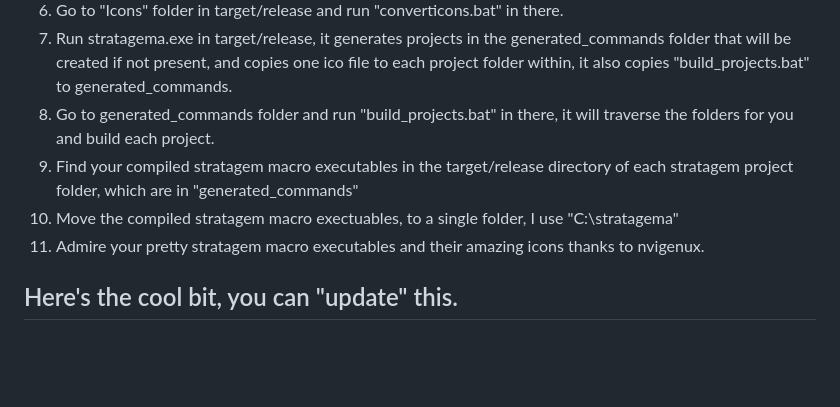
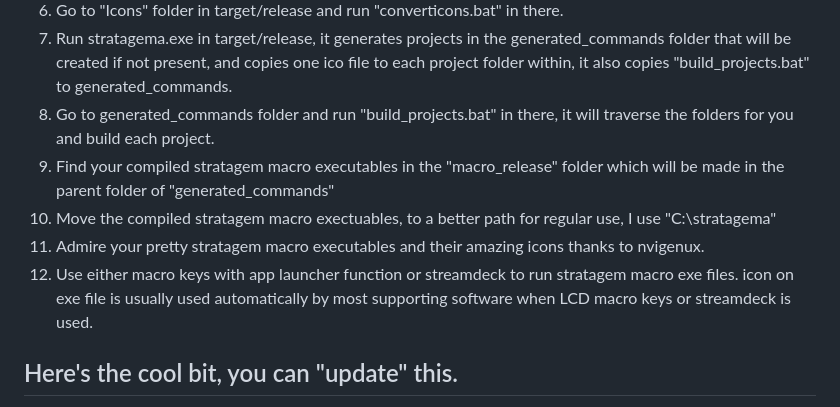
Before and after one commit to h4rm0n1c/stratagema, a Markdown page: README.md, the part around the change. Drawn GitHub-style; blank space fills up the shorter version.

Commit message:
Update README.md
tweaked building instructions a bit.

```diff
--- a/README.md
+++ b/README.md
@@ -36,9 +36,10 @@ Doing so enables the above features through the Advanced Launcher Streamdeck plu
 6. Go to "Icons" folder in target/release and run "converticons.bat" in there.
 7. Run stratagema.exe in target/release, it generates projects in the generated_commands folder that will be created if not present, and copies one ico file to each project folder within, it also copies "build_projects.bat" to generated_commands.
 8. Go to generated_commands folder and run "build_projects.bat" in there, it will traverse the folders for you and build each project.
-9. Find your compiled stratagem macro executables in the target/release directory of each stratagem project folder, which are in "generated_commands"
-10. Move the compiled stratagem macro exectuables, to a single folder, I use "C:\stratagema\"
+9. Find your compiled stratagem macro executables in the "macro_release" folder which will be made in the parent folder of "generated_commands"
+10. Move the compiled stratagem macro exectuables, to a better path for regular use, I use "C:\stratagema\"
 11. Admire your pretty stratagem macro executables and their amazing icons thanks to nvigenux.
+12. Use either macro keys with app launcher function or streamdeck to run stratagem macro exe files. icon on exe file is usually used automatically by most supporting software when LCD macro keys or streamdeck is used.
 
 ## Here's the cool bit, you can "update" this.
 When new stratagems come out, commands.txt can be updated to include them, alongside an identically named 256x256 PNG being placed in the icons directory, once that is done, running stratagema.exe will refresh the generated_commands folder to include these new stratagem projects, you can then pick up from step 6 above to build those fresh stratagems.
```
